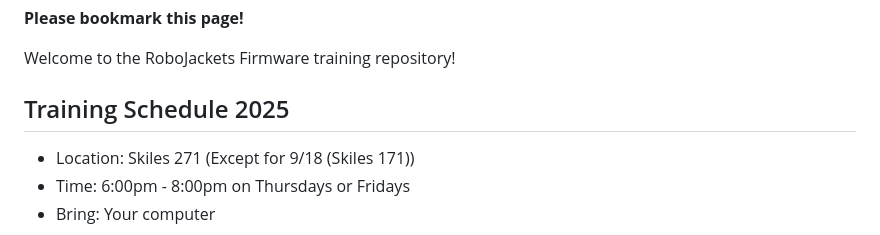
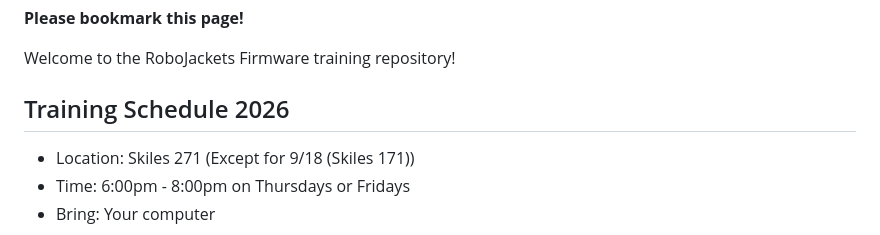
Before and after one commit to RoboJackets/firmware-training, a Markdown page: README.md, the part around the change. Rendered like a GitHub page.

Commit message:
Corrected weekly schedule

```diff
--- a/README.md
+++ b/README.md
@@ -4,7 +4,7 @@
 
 Welcome to the RoboJackets Firmware training repository!
 
-## Training Schedule 2025
+## Training Schedule 2026
 
 * Location: Skiles 271 (Except for 9/18 (Skiles 171))
 * Time: 6:00pm - 8:00pm on Thursdays or Fridays
```
